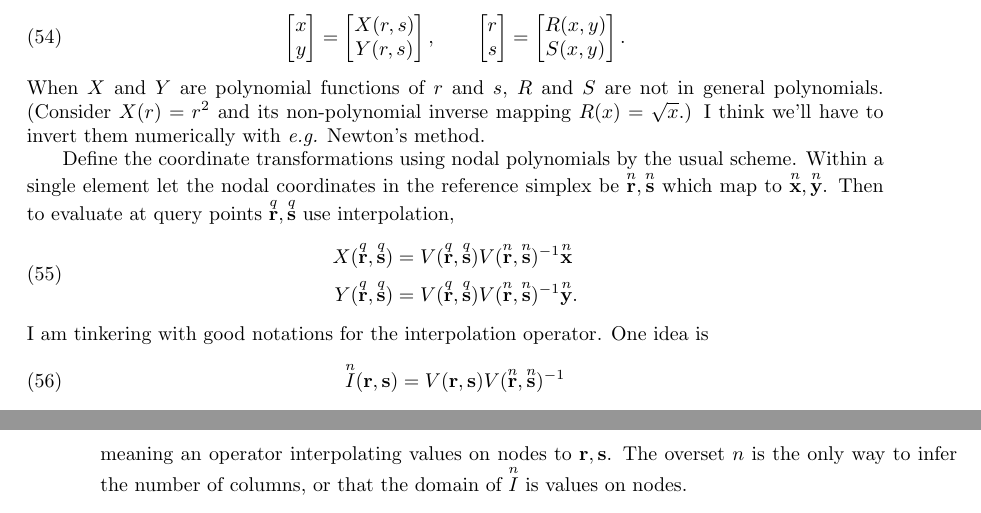
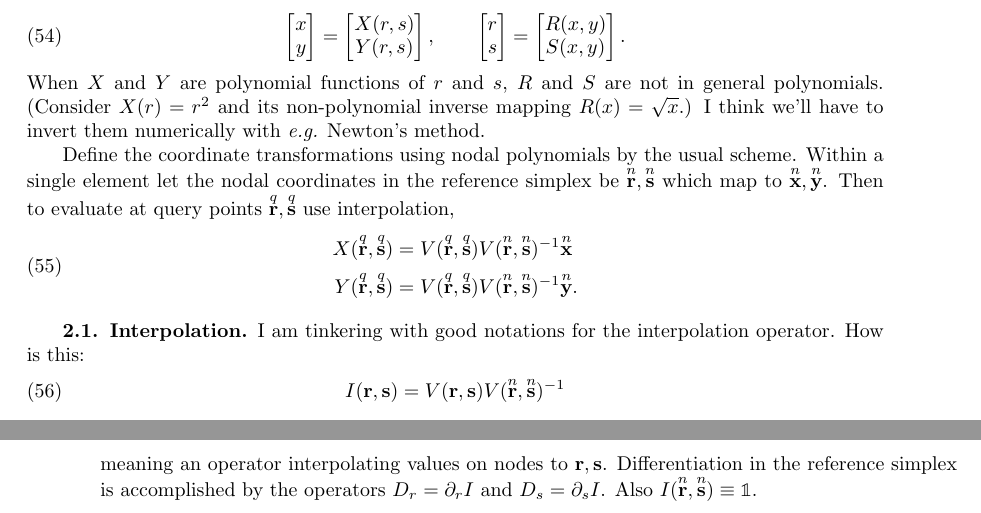
Before and after one commit to plisdku/femnotes, a LaTeX book (main.tex, which reads chapter04.tex): two parts of pages 17 and 18 of 19, joined at a grey line, cut so that both start at the same text. Compiled offline with pdfLaTeX.

Commit message:
interpolation, curvilinear

```diff
--- a/chapter04.tex
+++ b/chapter04.tex
@@ -39,11 +39,13 @@ X(\q{\ve r}, \q{\ve s}) &= V(\q{\ve r}, \q{\ve s}) V(\n{\ve r}, \n{\ve s})^{-1}
 Y(\q{\ve r}, \q{\ve s}) &= V(\q{\ve r}, \q{\ve s}) V(\n{\ve r}, \n{\ve s})^{-1} \n{\ve y}.
 \end{aligned}
 \end{equation}
-%
-I am tinkering with good notations for the interpolation operator.  One idea is
+
+\subsection{Interpolation}
+
+I am tinkering with good notations for the interpolation operator.  How is this:
 %
 \begin{equation}
-\n{I}(\ve r, \ve s) = V(\ve r, \ve s) V(\n{\ve r}, \n{\ve s})^{-1}
+I(\ve r, \ve s) = V(\ve r, \ve s) V(\n{\ve r}, \n{\ve s})^{-1}
 \end{equation}
 %
-meaning an operator interpolating values on nodes to $\ve r, \ve s$.  The overset $n$ is the only way to infer the number of columns, or that the domain of $\n{I}$ is values on nodes.
+meaning an operator interpolating values on nodes to $\ve r, \ve s$.  Differentiation in the reference simplex is accomplished by the operators $D_r = \partial_r I$ and $D_s = \partial_s I$.  Also $I(\n{\ve r}, \n{\ve s}) \equiv \mathbb{1}$.
```
